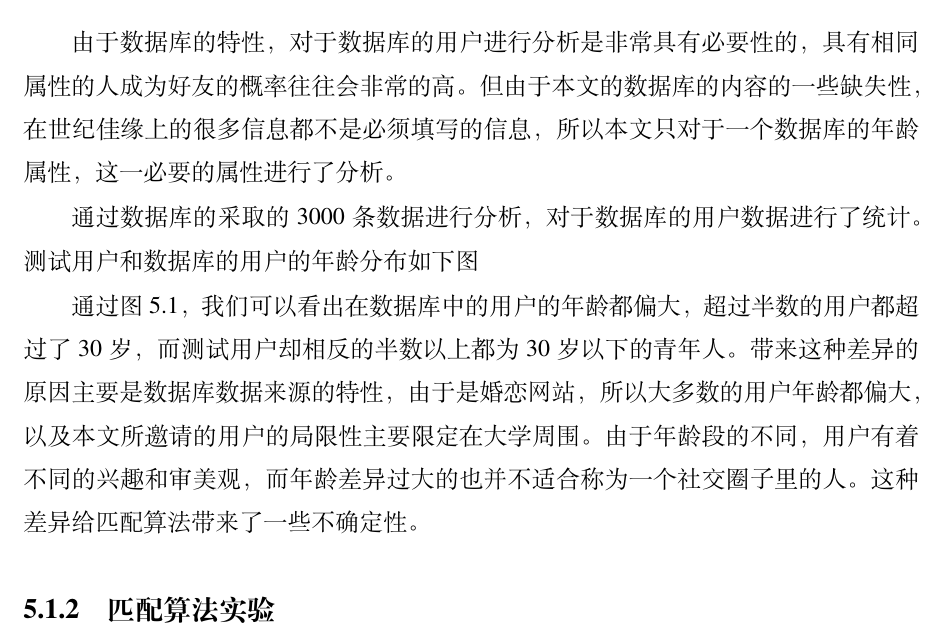
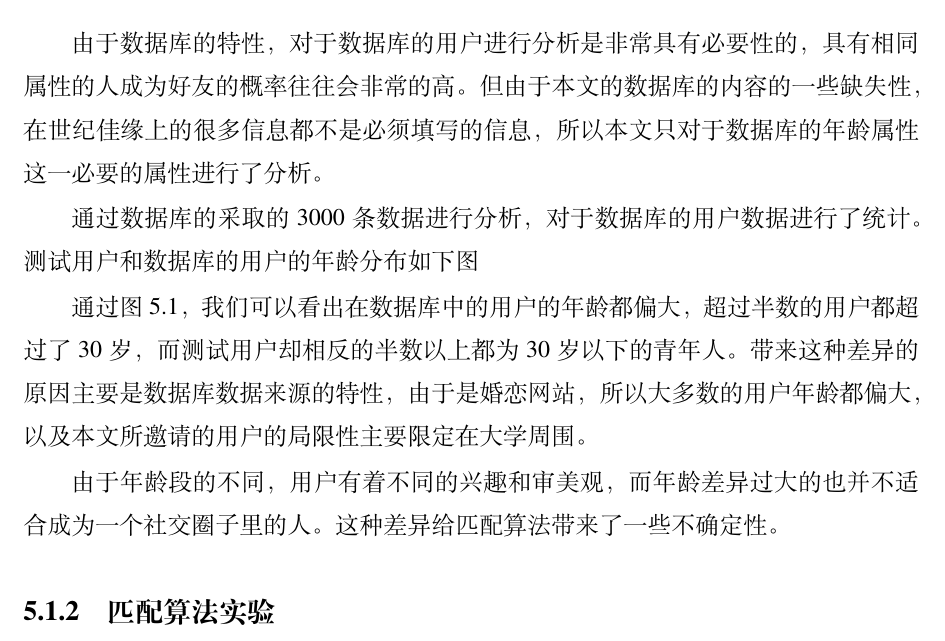
Before and after one commit to plutoshe/ThesisLatex, a LaTeX thesis (thesis.tex, which reads chap/chap5.tex): part of page 23 of 31, cut so that both start at the same text. Compiled offline with XeLaTeX.

Commit message:
master : update chap5.tex

```diff
--- a/chap/chap5.tex
+++ b/chap/chap5.tex
@@ -13,7 +13,7 @@
 \end{enumerate}
 
 \subsection{数据库用户分析}
-由于数据库的特性，对于数据库的用户进行分析是非常具有必要性的，具有相同属性的人成为好友的概率往往会非常的高。但由于本文的数据库的内容的一些缺失性，在世纪佳缘上的很多信息都不是必须填写的信息，所以本文只对于一个数据库的年龄属性，这一必要的属性进行了分析。
+由于数据库的特性，对于数据库的用户进行分析是非常具有必要性的，具有相同属性的人成为好友的概率往往会非常的高。但由于本文的数据库的内容的一些缺失性，在世纪佳缘上的很多信息都不是必须填写的信息，所以本文只对于数据库的年龄属性这一必要的属性进行了分析。
 
 通过数据库的采取的3000条数据进行分析，对于数据库的用户数据进行了统计。测试用户和数据库的用户的年龄分布如下图
 \begin{figure}[h]
@@ -26,7 +26,9 @@
 \end{minipage}
 \end{figure}
 
-通过图5.1，我们可以看出在数据库中的用户的年龄都偏大，超过半数的用户都超过了30岁，而测试用户却相反的半数以上都为30岁以下的青年人。带来这种差异的原因主要是数据库数据来源的特性，由于是婚恋网站，所以大多数的用户年龄都偏大，以及本文所邀请的用户的局限性主要限定在大学周围。由于年龄段的不同，用户有着不同的兴趣和审美观，而年龄差异过大的也并不适合称为一个社交圈子里的人。这种差异给匹配算法带来了一些不确定性。
+通过图5.1，我们可以看出在数据库中的用户的年龄都偏大，超过半数的用户都超过了30岁，而测试用户却相反的半数以上都为30岁以下的青年人。带来这种差异的原因主要是数据库数据来源的特性，由于是婚恋网站，所以大多数的用户年龄都偏大，以及本文所邀请的用户的局限性主要限定在大学周围。
+
+由于年龄段的不同，用户有着不同的兴趣和审美观，而年龄差异过大的也并不适合成为一个社交圈子里的人。这种差异给匹配算法带来了一些不确定性。
 
 
 \subsection{匹配算法实验}
```
Also changed, not shown: chap/chap5.tex (2 more changed lines).
